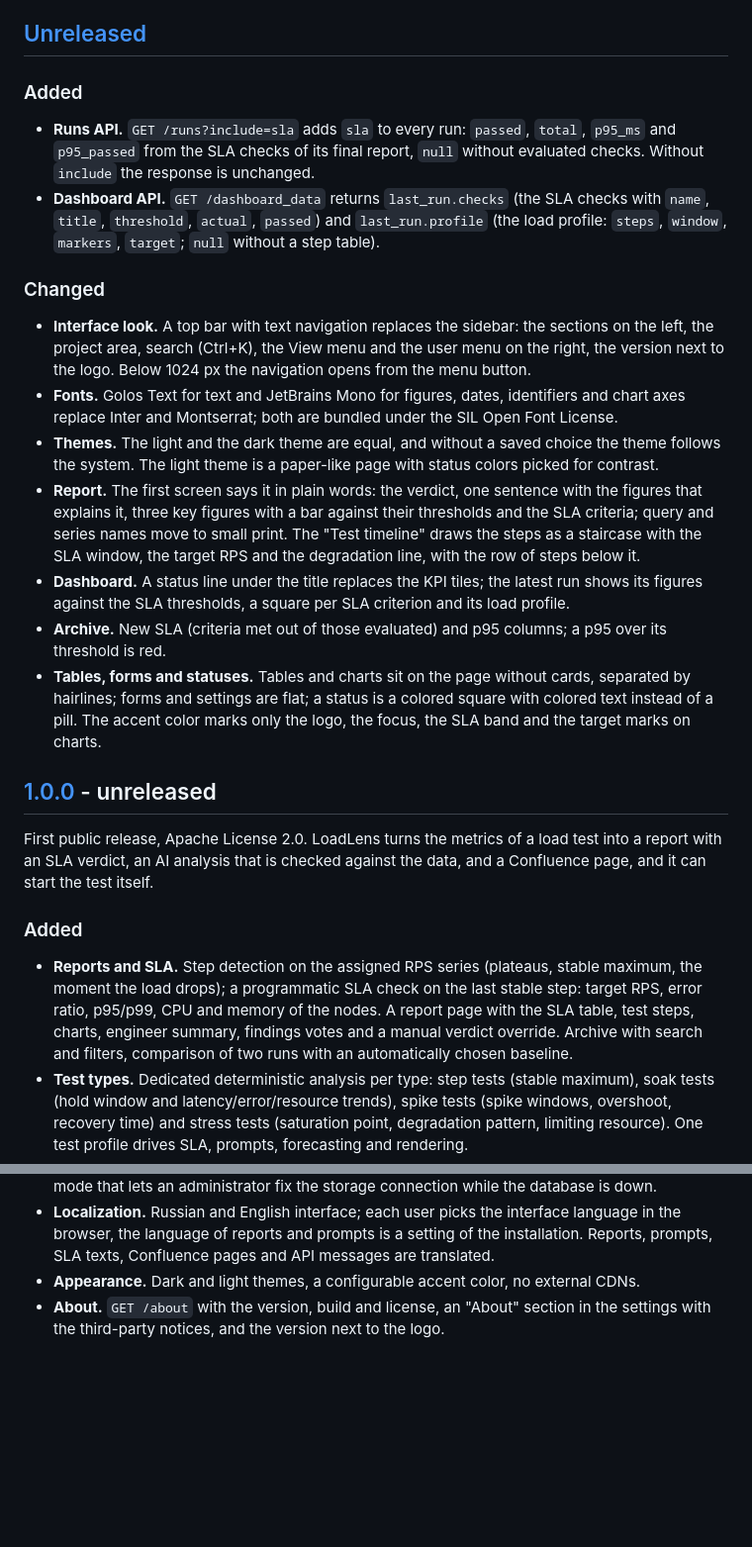
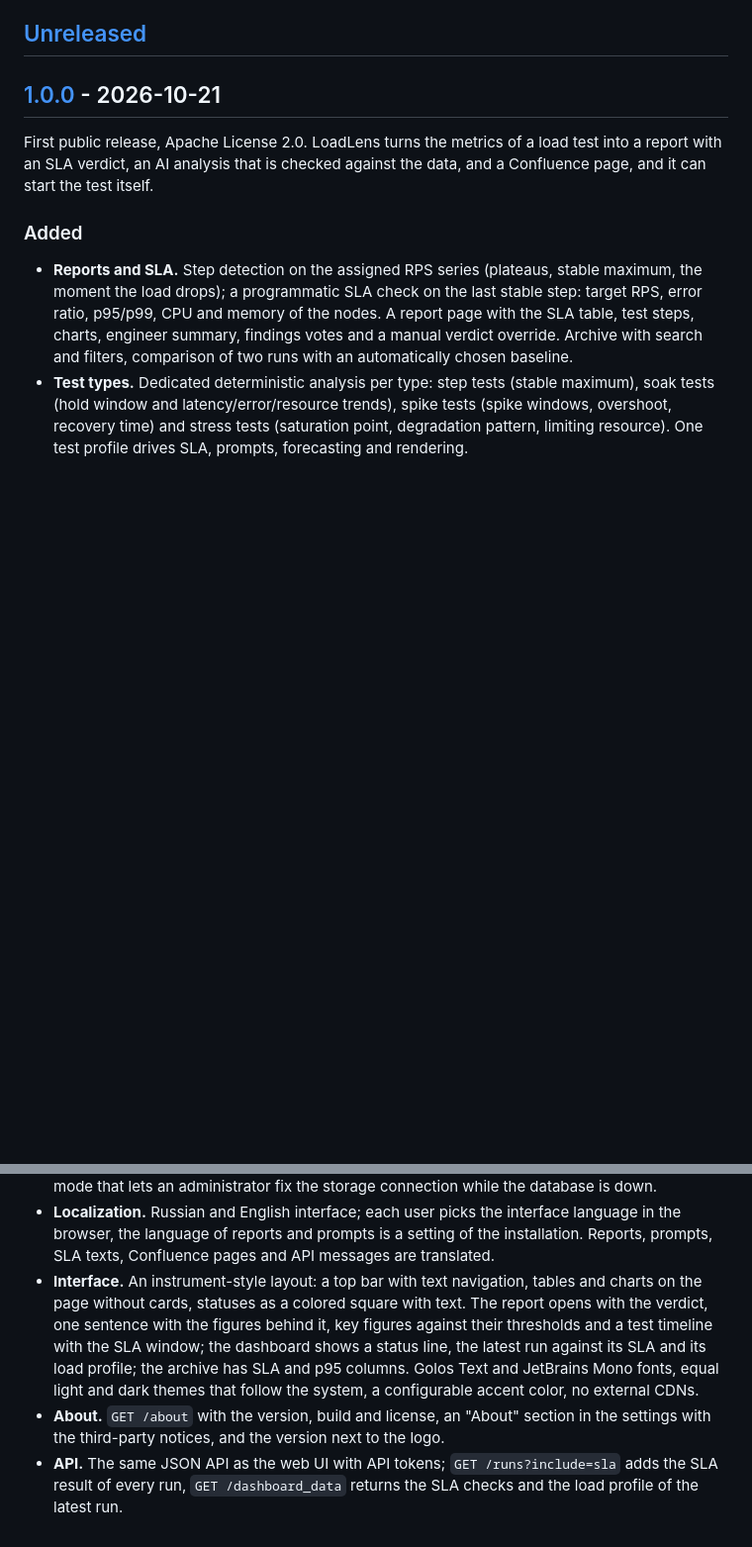
Before and after one commit to Zagato27/LoadLens, a Markdown page: CHANGELOG.md, 2 parts joined by grey strips. Shown at 99% size. Drawn GitHub-style; blank space fills up the shorter version.

Commit message:
Release 1.0.0
Date the first public release in CHANGELOG.md and fold the pending interface and
API entries into it: there is no earlier public version for a "Changed" section.

Co-Authored-By: Claude Opus 5.5 <noreply@anthropic.com>

```diff
--- a/CHANGELOG.md
+++ b/CHANGELOG.md
@@ -8,35 +8,7 @@ The format follows [Keep a Changelog](https://keepachangelog.com/en/1.1.0/) and
 
 ## [Unreleased]
 
-### Added
-
-- **Runs API.** `GET /runs?include=sla` adds `sla` to every run: `passed`, `total`, `p95_ms` and `p95_passed` from the
-  SLA checks of its final report, `null` without evaluated checks. Without `include` the response is unchanged.
-- **Dashboard API.** `GET /dashboard_data` returns `last_run.checks` (the SLA checks with `name`, `title`,
-  `threshold`, `actual`, `passed`) and `last_run.profile` (the load profile: `steps`, `window`, `markers`, `target`;
-  `null` without a step table).
-
-### Changed
-
-- **Interface look.** A top bar with text navigation replaces the sidebar: the sections on the left, the project
-  area, search (Ctrl+K), the View menu and the user menu on the right, the version next to the logo. Below 1024 px
-  the navigation opens from the menu button.
-- **Fonts.** Golos Text for text and JetBrains Mono for figures, dates, identifiers and chart axes replace Inter and
-  Montserrat; both are bundled under the SIL Open Font License.
-- **Themes.** The light and the dark theme are equal, and without a saved choice the theme follows the system. The
-  light theme is a paper-like page with status colors picked for contrast.
-- **Report.** The first screen says it in plain words: the verdict, one sentence with the figures that explains it,
-  three key figures with a bar against their thresholds and the SLA criteria; query and series names move to small
-  print. The "Test timeline" draws the steps as a staircase with the SLA window, the target RPS and the degradation
-  line, with the row of steps below it.
-- **Dashboard.** A status line under the title replaces the KPI tiles; the latest run shows its figures against the
-  SLA thresholds, a square per SLA criterion and its load profile.
-- **Archive.** New SLA (criteria met out of those evaluated) and p95 columns; a p95 over its threshold is red.
-- **Tables, forms and statuses.** Tables and charts sit on the page without cards, separated by hairlines; forms and
-  settings are flat; a status is a colored square with colored text instead of a pill. The accent color marks only
-  the logo, the focus, the SLA band and the target marks on charts.
-
-## [1.0.0] - unreleased
+## [1.0.0] - 2026-10-21
 
 First public release, Apache License 2.0. LoadLens turns the metrics of a load test into a report with an SLA
 verdict, an AI analysis that is checked against the data, and a Confluence page, and it can start the test itself.
@@ -82,9 +54,16 @@ verdict, an AI analysis that is checked against the data, and a Confluence page,
 - **Localization.** Russian and English interface; each user picks the interface language in the browser, the
   language of reports and prompts is a setting of the installation. Reports, prompts, SLA texts, Confluence pages
   and API messages are translated.
-- **Appearance.** Dark and light themes, a configurable accent color, no external CDNs.
+- **Interface.** An instrument-style layout: a top bar with text navigation, tables and charts on the page
+  without cards, statuses as a colored square with text. The report opens with the verdict, one sentence with
+  the figures behind it, key figures against their thresholds and a test timeline with the SLA window; the
+  dashboard shows a status line, the latest run against its SLA and its load profile; the archive has SLA and
+  p95 columns. Golos Text and JetBrains Mono fonts, equal light and dark themes that follow the system, a
+  configurable accent color, no external CDNs.
 - **About.** `GET /about` with the version, build and license, an "About" section in the settings with the
   third-party notices, and the version next to the logo.
+- **API.** The same JSON API as the web UI with API tokens; `GET /runs?include=sla` adds the SLA result of every
+  run, `GET /dashboard_data` returns the SLA checks and the load profile of the latest run.
 
 [Unreleased]: https://github.com/Zagato27/LoadLens/compare/v1.0.0...HEAD
 [1.0.0]: https://github.com/Zagato27/LoadLens/releases/tag/v1.0.0
```
